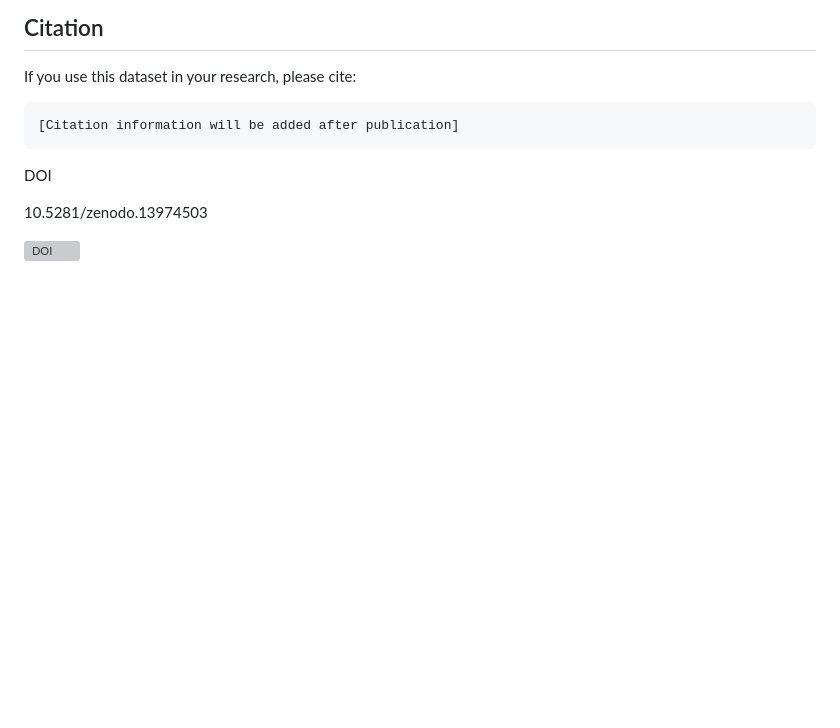
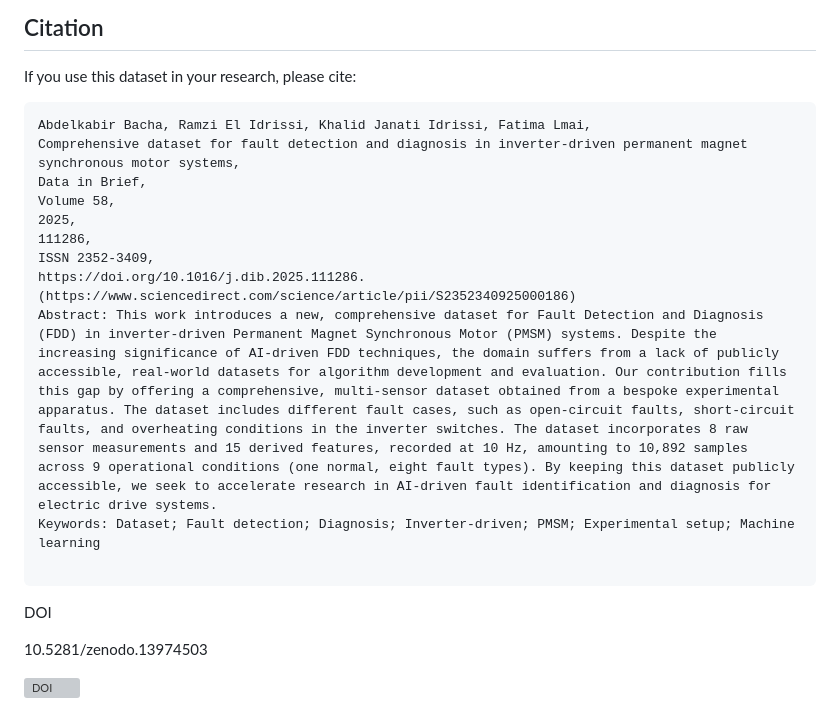
Before and after one commit to bachaabdelkabir/PMSM-inverter-fault-diagnosis, a Markdown page: README.md, the part around the change. Drawn GitHub-style; blank space fills up the shorter version; grey boxes are pictures that could not be loaded.

````diff
--- a/README.md
+++ b/README.md
@@ -132,7 +132,18 @@ Email:
 ## Citation
 If you use this dataset in your research, please cite:
 ```
-[Citation information will be added after publication]
+Abdelkabir Bacha, Ramzi El Idrissi, Khalid Janati Idrissi, Fatima Lmai,
+Comprehensive dataset for fault detection and diagnosis in inverter-driven permanent magnet synchronous motor systems,
+Data in Brief,
+Volume 58,
+2025,
+111286,
+ISSN 2352-3409,
+https://doi.org/10.1016/j.dib.2025.111286.
+(https://www.sciencedirect.com/science/article/pii/S2352340925000186)
+Abstract: This work introduces a new, comprehensive dataset for Fault Detection and Diagnosis (FDD) in inverter-driven Permanent Magnet Synchronous Motor (PMSM) systems. Despite the increasing significance of AI-driven FDD techniques, the domain suffers from a lack of publicly accessible, real-world datasets for algorithm development and evaluation. Our contribution fills this gap by offering a comprehensive, multi-sensor dataset obtained from a bespoke experimental apparatus. The dataset includes different fault cases, such as open-circuit faults, short-circuit faults, and overheating conditions in the inverter switches. The dataset incorporates 8 raw sensor measurements and 15 derived features, recorded at 10 Hz, amounting to 10,892 samples across 9 operational conditions (one normal, eight fault types). By keeping this dataset publicly accessible, we seek to accelerate research in AI-driven fault identification and diagnosis for electric drive systems.
+Keywords: Dataset; Fault detection; Diagnosis; Inverter-driven; PMSM; Experimental setup; Machine learning
+
 ```
 
 DOI
````
